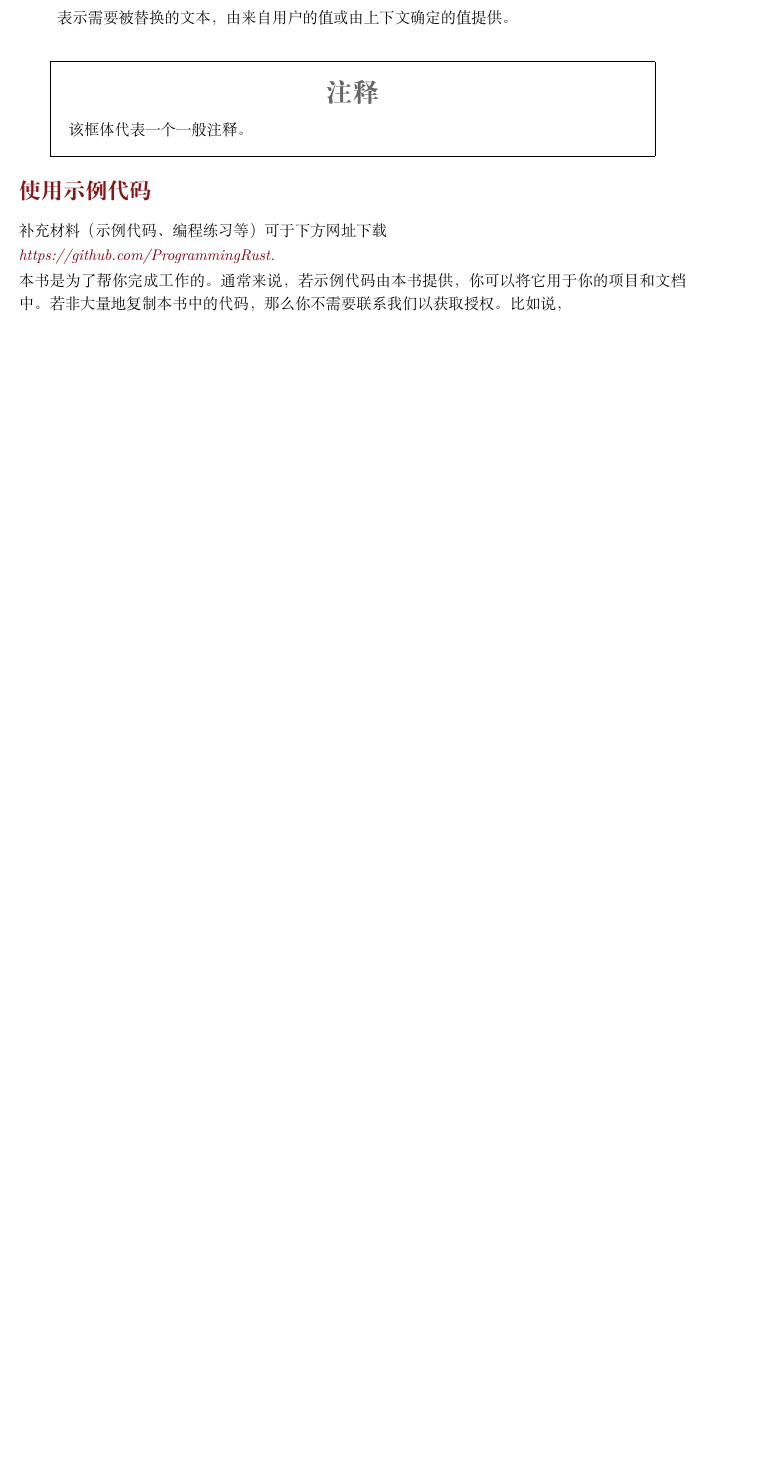
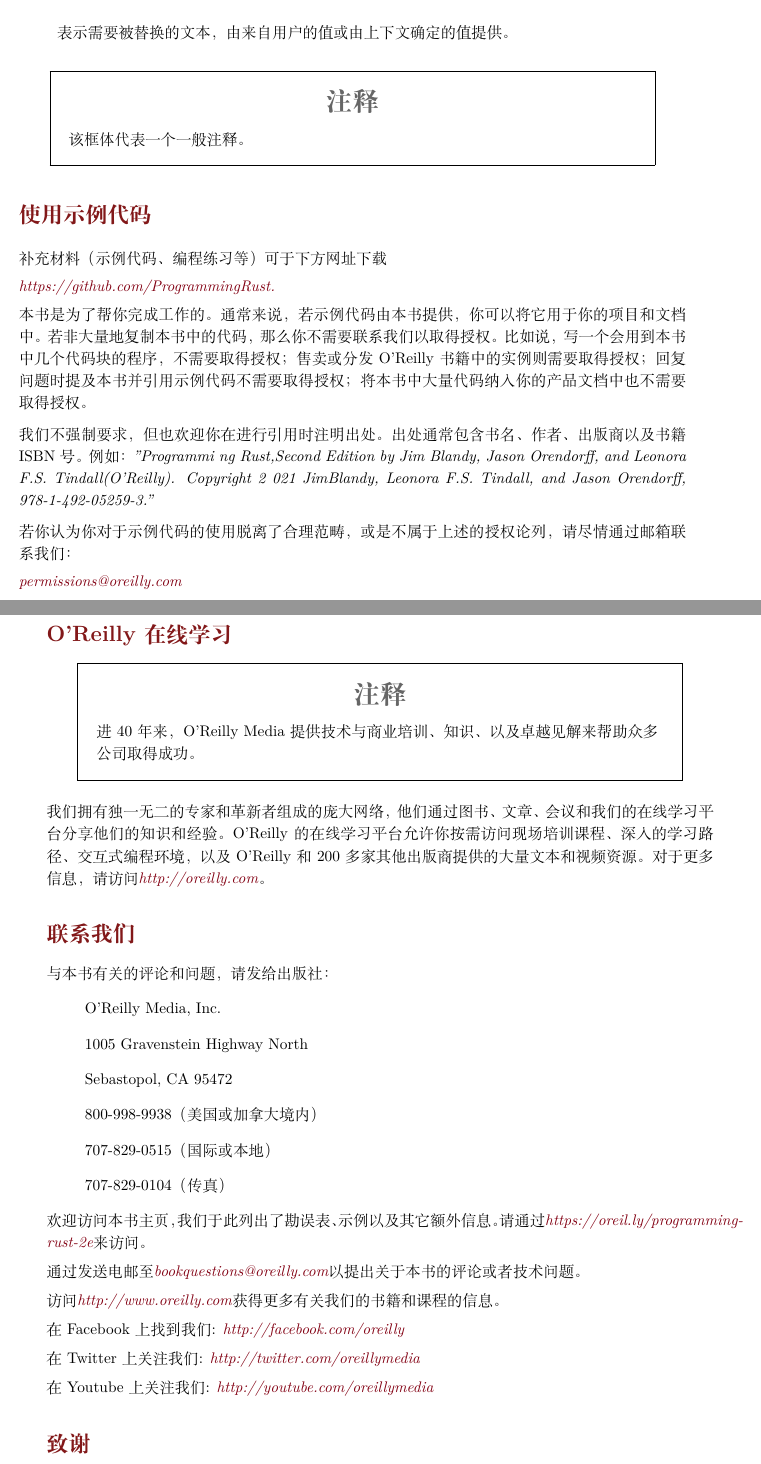
Before and after one commit to herryyu/PR2, a LaTeX book (product.tex, which reads chap/preface.tex): part of page 5 of 5 before the commit and two parts of pages 5 and 6 of 7 after it, the two joined at a grey line, cut so that both start at the same text, the shorter picture padded with empty space. Compiled offline with XeLaTeX.

Commit message:
accomplish preface.

```diff
--- a/chap/preface.tex
+++ b/chap/preface.tex
@@ -93,4 +102,57 @@
 \refred{https://github.com/ProgrammingRust.}
 \mkpar{0.5}
 本书是为了帮你完成工作的。通常来说，若示例代码由本书提供，你可以将它用于你的项目和文档中。若非大量地复制本书中的代码，那么
-你不需要联系我们以获取授权。比如说，
+你不需要联系我们以取得授权。比如说，写一个会用到本书中几个代码块的程序，不需要取得授权；售卖或分发O'Reilly书籍中的实例则
+需要取得授权；回复问题时提及本书并引用示例代码不需要取得授权；将本书中大量代码纳入你的产品文档中也不需要取得授权。
+\mkpar{1}
+我们不强制要求，但也欢迎你在进行引用时注明出处。出处通常包含书名、作者、出版商以及书籍ISBN号。例如：\textit{"Programmi
+ng Rust,Second Edition by Jim Blandy, Jason Orendorff, and Leonora F.S. Tindall(O'Reilly). Copyright 2
+021 JimBlandy, Leonora F.S. Tindall, and Jason Orendorff, 978-1-492-05259-3."}
+\mkpar{1}
+若你认为你对于示例代码的使用脱离了合理范畴，或是不属于上述的授权论列，请尽情通过邮箱联系我们：
+\mkpar{0.5}
+\refred{permissions@oreilly.com}
+\mkpar{0.5}
+
+%%%%%%%%%%%%%%%%%%%%%%%%%%%%%%%%%%%%%%%%%%%%%%%%%%%%%%%%%%%%%%%%%%%%%%%%%%%%%%%%%%%%%%%%
+
+\mkbaresec{O'Reilly在线学习}
+\mknote{进40年来，O'Reilly Media提供技术与商业培训、知识、以及卓越见解来帮助众多公司取得成功。}
+\mkpar{1}
+我们拥有独一无二的专家和革新者组成的庞大网络，他们通过图书、文章、会议和我们的在线学习平台分享他们的知识和经验。O'Reilly的
+在线学习平台允许你按需访问现场培训课程、深入的学习路径、交互式编程环境，以及O'Reilly和200多家其他出版商提供的大量文本和视
+频资源。对于更多信息，请访问\refred{http://oreilly.com}。
+
+%%%%%%%%%%%%%%%%%%%%%%%%%%%%%%%%%%%%%%%%%%%%%%%%%%%%%%%%%%%%%%%%%%%%%%%%%%%%%%%%%%%%%%%%
+
+\mkbaresec{联系我们}
+与本书有关的评论和问题，请发给出版社：
+    \begin{quote}
+        O'Reilly Media, Inc.
+        \mkpar{1}
+        1005 Gravenstein Highway North
+        \mkpar{1}
+        Sebastopol, CA 95472
+        \mkpar{1}
+        800-998-9938（美国或加拿大境内）
+        \mkpar{1}
+        707-829-0515（国际或本地）
+        \mkpar{1}
+        707-829-0104（传真）
+    \end{quote}
+欢迎访问本书主页，我们于此列出了勘误表、示例以及其它额外信息。请通过\refred{https://oreil.ly/programming-rust-2e}来访
+问。
+\mkpar{1}
+通过发送电邮至\refred{bookquestions@oreilly.com}以提出关于本书的评论或者技术问题。
+\mkpar{1}
+访问\refred{http://www.oreilly.com}获得更多有关我们的书籍和课程的信息。
+\mkpar{1}
+在Facebook上找到我们: \refred{http://facebook.com/oreilly}
+\mkpar{1}
+在Twitter上关注我们: \refred{http://twitter.com/oreillymedia}
+\mkpar{1}
+在Youtube上关注我们: \refred{http://youtube.com/oreillymedia}
+
+%%%%%%%%%%%%%%%%%%%%%%%%%%%%%%%%%%%%%%%%%%%%%%%%%%%%%%%%%%%%%%%%%%%%%%%%%%%%%%%%%%%%%%%%
+
+\mkbaresec{致谢}
```
Also changed, not shown: product.tex (+0 -2 lines), chap/preface.tex (31 more changed lines). Lines whose indentation alone changed are shown as unchanged.
